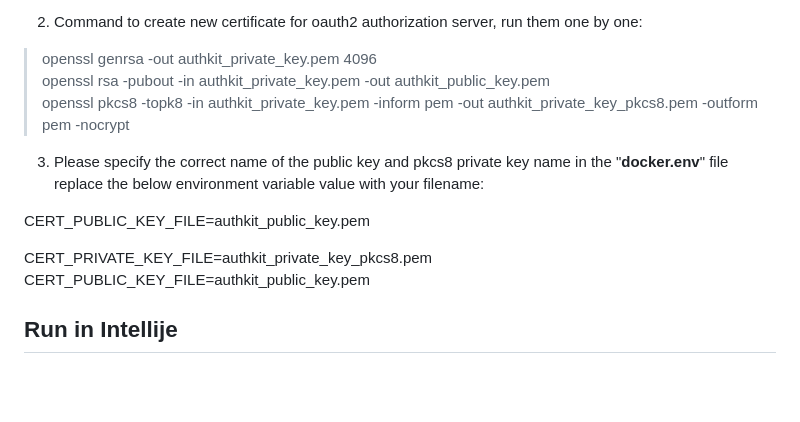
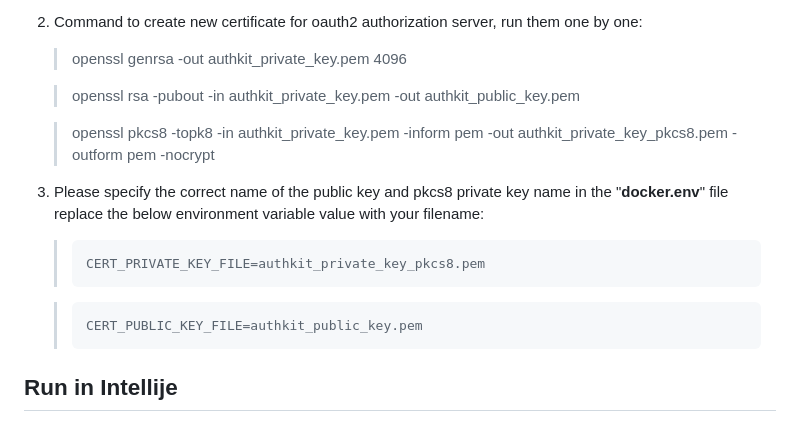
Before and after one commit to bittokazi/spring-boot-oauth2-multi-tenant-authorization-server, a Markdown page: README.md, the part around one of its changes. GitHub-like rendering; blank space fills up the shorter version.

```diff
--- a/README.md
+++ b/README.md
@@ -80,16 +95,23 @@ volumes: - /path/to/certificates/directory:/certs
 
 2. Command to create new certificate for oauth2 authorization server, run them one by one:
 
-> openssl genrsa -out authkit_private_key.pem 4096
-> openssl rsa -pubout -in authkit_private_key.pem -out authkit_public_key.pem
-> openssl pkcs8 -topk8 -in authkit_private_key.pem -inform pem -out authkit_private_key_pkcs8.pem -outform pem -nocrypt
-3. Please specify the correct name of the public key and pkcs8 private key name in the "**docker.env**" file
-   replace the below environment variable value with your filename:
+
+    > openssl genrsa -out authkit_private_key.pem 4096
+
+    > openssl rsa -pubout -in authkit_private_key.pem -out authkit_public_key.pem
+
+    > openssl pkcs8 -topk8 -in authkit_private_key.pem -inform pem -out authkit_private_key_pkcs8.pem -outform pem -nocrypt
 
 
-CERT_PUBLIC_KEY_FILE=authkit_public_key.pem
+3. Please specify the correct name of the public key and pkcs8 private key name in the "**docker.env**" file  replace the below environment variable value with your filename:
 
-CERT_PRIVATE_KEY_FILE=authkit_private_key_pkcs8.pem CERT_PUBLIC_KEY_FILE=authkit_public_key.pem
+   >     CERT_PRIVATE_KEY_FILE=authkit_private_key_pkcs8.pem
+
+   >     CERT_PUBLIC_KEY_FILE=authkit_public_key.pem
+
+
+
+
 ## Run in Intellije
 
 - Run **gateway** as kotlin application
```
Also changed, not shown: other parts of README.md (+42 -27 lines).
